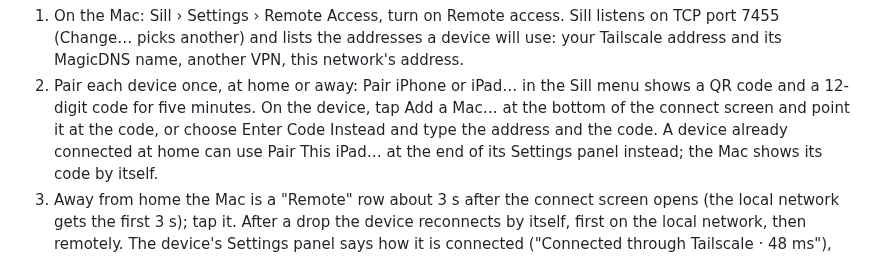
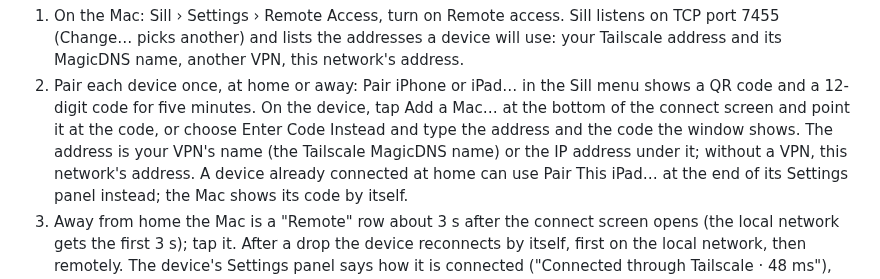
Before and after one commit to Saffsanity/sill, a Markdown page: README.md, the part around the change. Drawn GitHub-style.

```diff
--- a/README.md
+++ b/README.md
@@ -191,8 +191,10 @@ connect (TLS 1.3, each end pinned to the other's key).
 2. Pair each device once, at home or away: Pair iPhone or iPad… in the Sill
    menu shows a QR code and a 12-digit code for five minutes. On the device,
    tap Add a Mac… at the bottom of the connect screen and point it at the
-   code, or choose Enter Code Instead and type the address and the code. A
-   device already connected at home can use Pair This iPad… at the end of its
+   code, or choose Enter Code Instead and type the address and the code the
+   window shows. The address is your VPN's name (the Tailscale MagicDNS name)
+   or the IP address under it; without a VPN, this network's address. A device
+   already connected at home can use Pair This iPad… at the end of its
    Settings panel instead; the Mac shows its code by itself.
 3. Away from home the Mac is a "Remote" row about 3 s after the connect screen
    opens (the local network gets the first 3 s); tap it. After a drop the device
```
Also changed, not shown: CLAUDE.md (+16 -8 lines), docs/remote-access-plan.md (+38 -2 lines).
